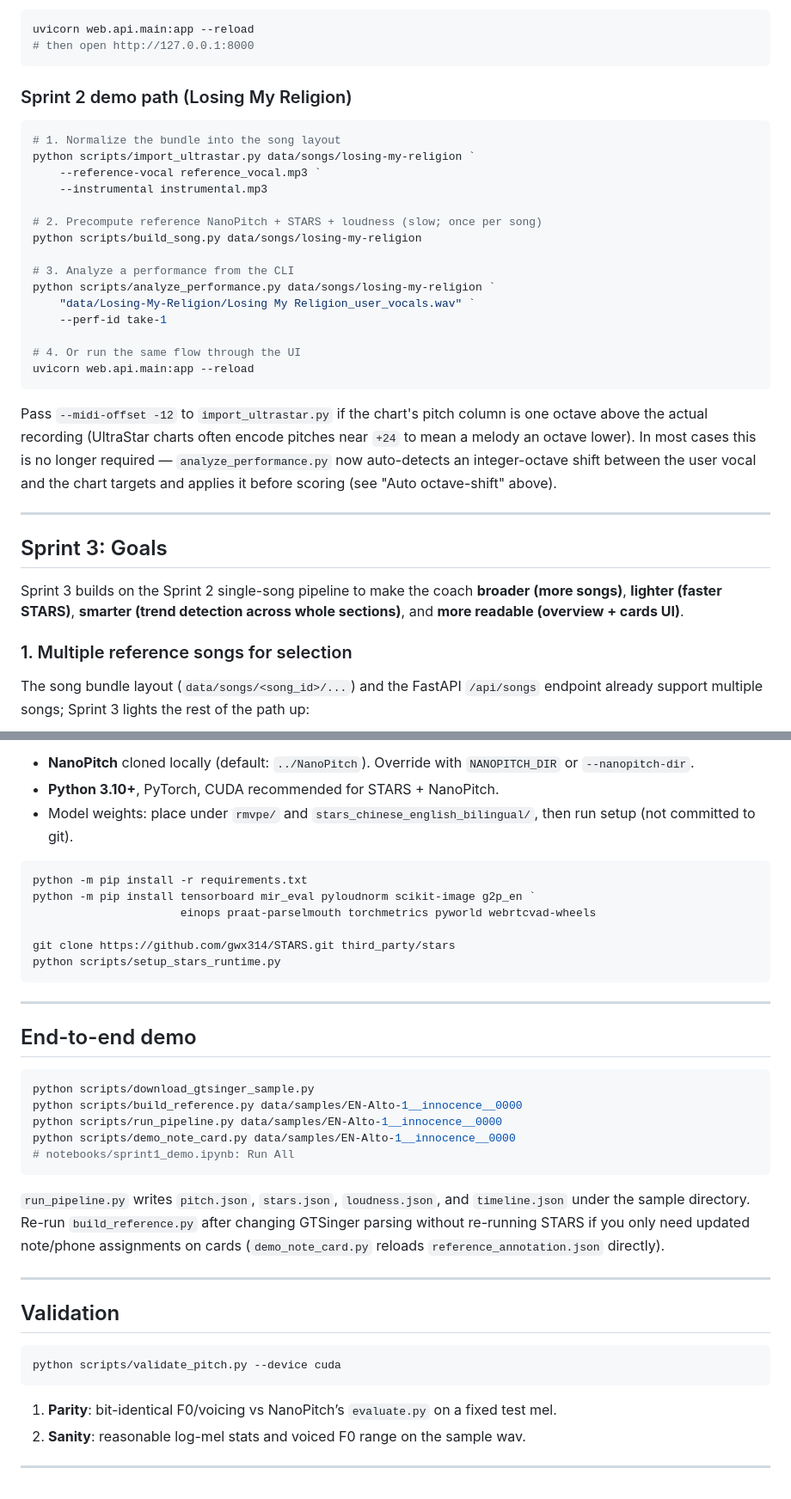
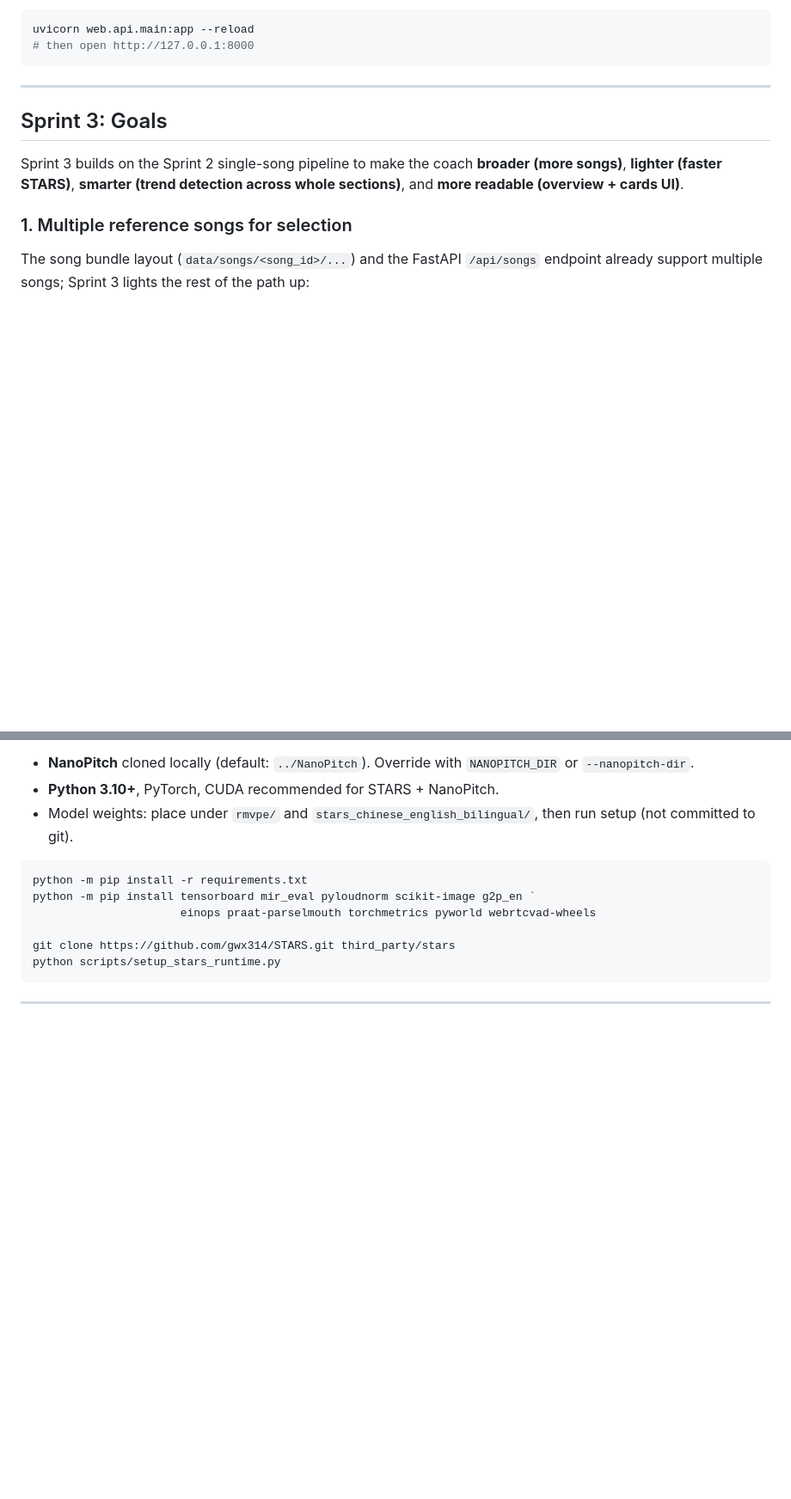
Before and after one commit to dillonmchenry/TimestampVocalCoach, a Markdown page: README.md, 2 parts joined by grey strips. Shown at 86% size. Rendered like a GitHub page; blank space fills up the shorter version.

````diff
--- a/README.md
+++ b/README.md
@@ -262,35 +262,6 @@ jump the playhead.
 uvicorn web.api.main:app --reload
 # then open http://127.0.0.1:8000
 ```
-
-### Sprint 2 demo path (Losing My Religion)
-
-```powershell
-# 1. Normalize the bundle into the song layout
-python scripts/import_ultrastar.py data/songs/losing-my-religion `
-    --reference-vocal reference_vocal.mp3 `
-    --instrumental instrumental.mp3
-
-# 2. Precompute reference NanoPitch + STARS + loudness (slow; once per song)
-python scripts/build_song.py data/songs/losing-my-religion
-
-# 3. Analyze a performance from the CLI
-python scripts/analyze_performance.py data/songs/losing-my-religion `
-    "data/Losing-My-Religion/Losing My Religion_user_vocals.wav" `
-    --perf-id take-1
-
-# 4. Or run the same flow through the UI
-uvicorn web.api.main:app --reload
-```
-
-Pass `--midi-offset -12` to `import_ultrastar.py` if the chart's pitch
-column is one octave above the actual recording (UltraStar charts often
-encode pitches near `+24` to mean a melody an octave lower). In most
-cases this is no longer required — `analyze_performance.py` now
-auto-detects an integer-octave shift between the user vocal and the
-chart targets and applies it before scoring (see "Auto octave-shift"
-above).
-
 ---
 
 ## Sprint 3: Goals
@@ -456,28 +418,3 @@ python scripts/setup_stars_runtime.py
 ```
 
 ---
-
-## End-to-end demo
-
-```powershell
-python scripts/download_gtsinger_sample.py
-python scripts/build_reference.py data/samples/EN-Alto-1__innocence__0000
-python scripts/run_pipeline.py data/samples/EN-Alto-1__innocence__0000
-python scripts/demo_note_card.py data/samples/EN-Alto-1__innocence__0000
-# notebooks/sprint1_demo.ipynb: Run All
-```
-
-`run_pipeline.py` writes `pitch.json`, `stars.json`, `loudness.json`, and `timeline.json` under the sample directory. Re-run `build_reference.py` after changing GTSinger parsing without re-running STARS if you only need updated note/phone assignments on cards (`demo_note_card.py` reloads `reference_annotation.json` directly).
-
----
-
-## Validation
-
-```powershell
-python scripts/validate_pitch.py --device cuda
-```
-
-1. **Parity**: bit-identical F0/voicing vs NanoPitch’s `evaluate.py` on a fixed test mel.
-2. **Sanity**: reasonable log-mel stats and voiced F0 range on the sample wav.
-
----
````
Also changed, not shown: other parts of README.md (+0 -9 lines).
